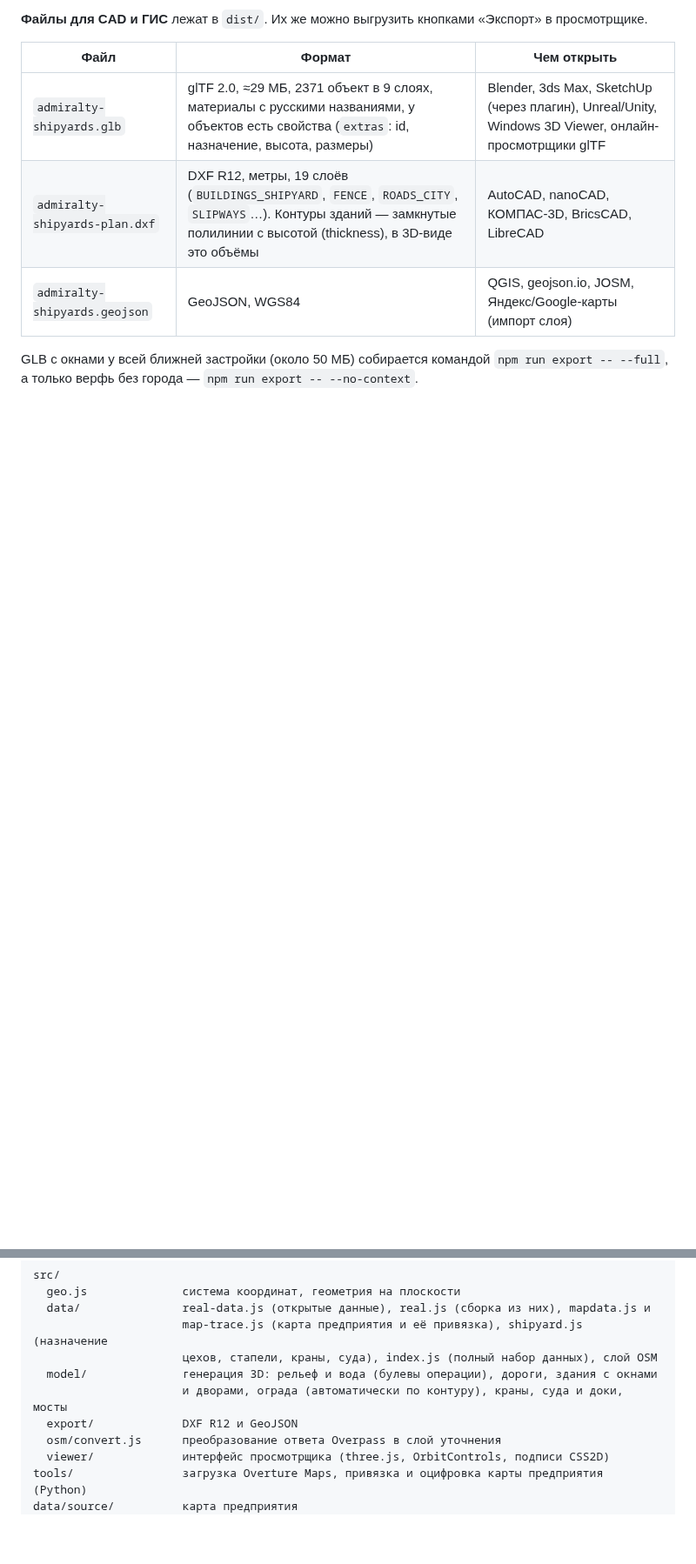
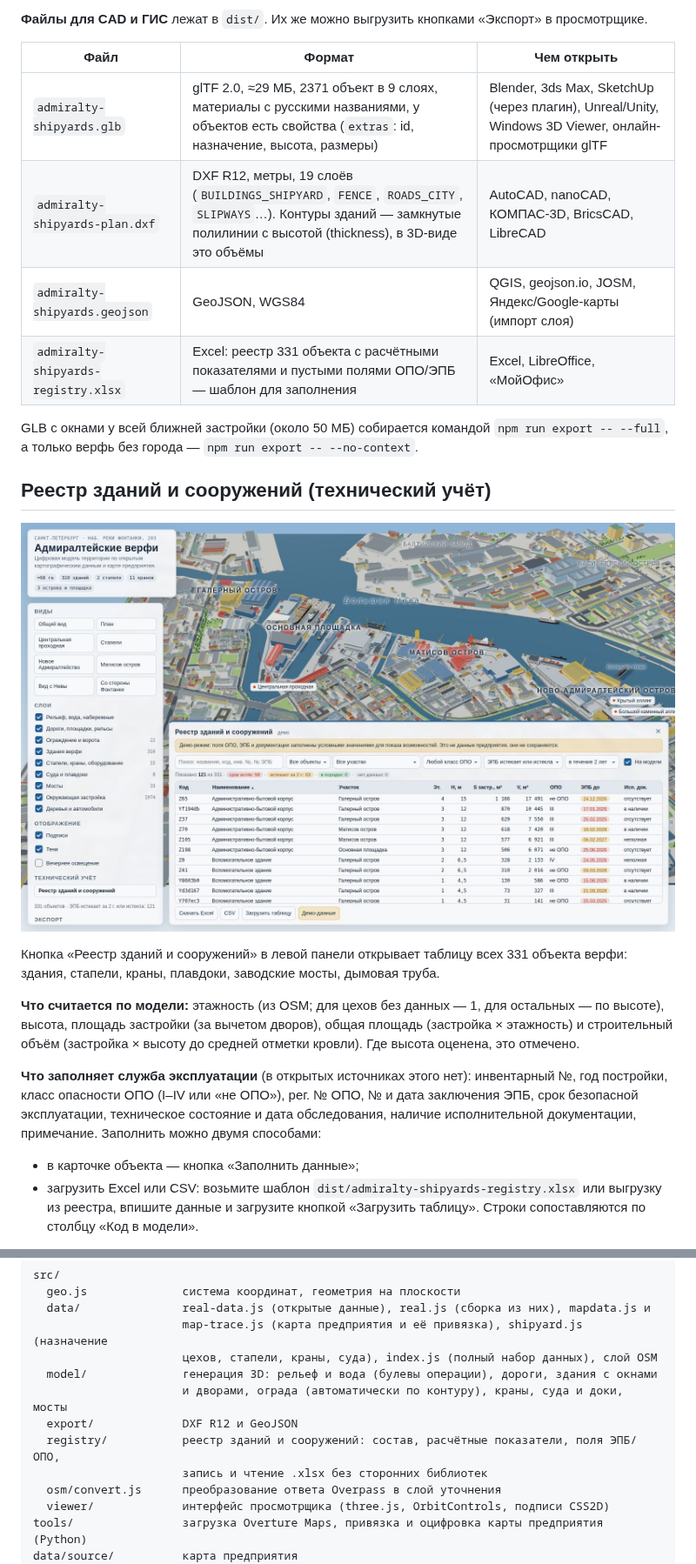
Before and after one commit to MaxBarulin/Promo_CAD_tools, a Markdown page: admiralty-shipyards-territory/README.md, 2 parts joined by grey strips. Shown at 87% size. Rendered like a GitHub page; pictures changed too: admiralty-shipyards-territory/docs/img/registry.jpg (added); blank space fills up the shorter version.

```diff
--- a/admiralty-shipyards-territory/README.md
+++ b/admiralty-shipyards-territory/README.md
@@ -48,5 +48,20 @@
 | `admiralty-shipyards.glb` | glTF 2.0, ≈29 МБ, 2371 объект в 9 слоях, материалы с русскими названиями, у объектов есть свойства (`extras`: id, назначение, высота, размеры) | Blender, 3ds Max, SketchUp (через плагин), Unreal/Unity, Windows 3D Viewer, онлайн-просмотрщики glTF |
 | `admiralty-shipyards-plan.dxf` | DXF R12, метры, 19 слоёв (`BUILDINGS_SHIPYARD`, `FENCE`, `ROADS_CITY`, `SLIPWAYS`…). Контуры зданий — замкнутые полилинии с высотой (thickness), в 3D-виде это объёмы | AutoCAD, nanoCAD, КОМПАС-3D, BricsCAD, LibreCAD |
 | `admiralty-shipyards.geojson` | GeoJSON, WGS84 | QGIS, geojson.io, JOSM, Яндекс/Google-карты (импорт слоя) |
+| `admiralty-shipyards-registry.xlsx` | Excel: реестр 331 объекта с расчётными показателями и пустыми полями ОПО/ЭПБ — шаблон для заполнения | Excel, LibreOffice, «МойОфис» |
 
 GLB с окнами у всей ближней застройки (около 50 МБ) собирается командой `npm run export -- --full`, а только верфь без города — `npm run export -- --no-context`.
+
+## Реестр зданий и сооружений (технический учёт)
+
+![Реестр зданий и сооружений: отбор по сроку ЭПБ в демо-режиме](docs/img/registry.jpg)
+
+Кнопка «Реестр зданий и сооружений» в левой панели открывает таблицу всех 331 объекта верфи: здания, стапели, краны, плавдоки, заводские мосты, дымовая труба.
+
+**Что считается по модели:** этажность (из OSM; для цехов без данных — 1, для остальных — по высоте), высота, площадь застройки (за вычетом дворов), общая площадь (застройка × этажность) и строительный объём (застройка × высоту до средней отметки кровли). Где высота оценена, это отмечено.
+
+**Что заполняет служба эксплуатации** (в открытых источниках этого нет): инвентарный №, год постройки, класс опасности ОПО (I–IV или «не ОПО»), рег. № ОПО, № и дата заключения ЭПБ, срок безопасной эксплуатации, техническое состояние и дата обследования, наличие исполнительной документации, примечание. Заполнить можно двумя способами:
+
+- в карточке объекта — кнопка «Заполнить данные»;
+- загрузить Excel или CSV: возьмите шаблон `dist/admiralty-shipyards-registry.xlsx` или выгрузку из реестра, впишите данные и загрузите кнопкой «Загрузить таблицу». Строки сопоставляются по столбцу «Код в модели».
+
@@ -133,6 +157,8 @@ src/
   model/              генерация 3D: рельеф и вода (булевы операции), дороги, здания с окнами
                       и дворами, ограда (автоматически по контуру), краны, суда и доки, мосты
   export/             DXF R12 и GeoJSON
+  registry/           реестр зданий и сооружений: состав, расчётные показатели, поля ЭПБ/ОПО,
+                      запись и чтение .xlsx без сторонних библиотек
   osm/convert.js      преобразование ответа Overpass в слой уточнения
   viewer/             интерфейс просмотрщика (three.js, OrbitControls, подписи CSS2D)
 tools/                загрузка Overture Maps, привязка и оцифровка карты предприятия (Python)
```
Also changed, not shown: other parts of admiralty-shipyards-territory/README.md (+9 -0 lines), 11 other files.
